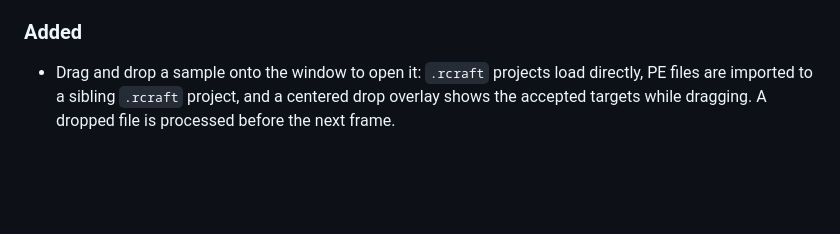
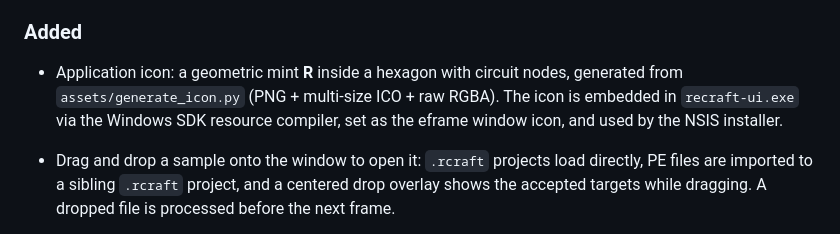
Before and after one commit to qux-bbb/ReCraft, a Markdown page: CHANGELOG.md, the part around the change. Rendered like a GitHub page; blank space fills up the shorter version.

```diff
--- a/CHANGELOG.md
+++ b/CHANGELOG.md
@@ -60,6 +60,10 @@ and this project adheres to [Semantic Versioning](https://semver.org/spec/v2.0.0
 
 ### Added
 
+- Application icon: a geometric mint **R** inside a hexagon with circuit nodes, generated
+  from `assets/generate_icon.py` (PNG + multi-size ICO + raw RGBA). The icon is embedded
+  in `recraft-ui.exe` via the Windows SDK resource compiler, set as the eframe window icon,
+  and used by the NSIS installer.
 - Drag and drop a sample onto the window to open it: `.rcraft` projects load directly,
   PE files are imported to a sibling `.rcraft` project, and a centered drop overlay shows
   the accepted targets while dragging. A dropped file is processed before the next frame.
```
Also changed, not shown: assets/recraft.png (added), 7 other files.
